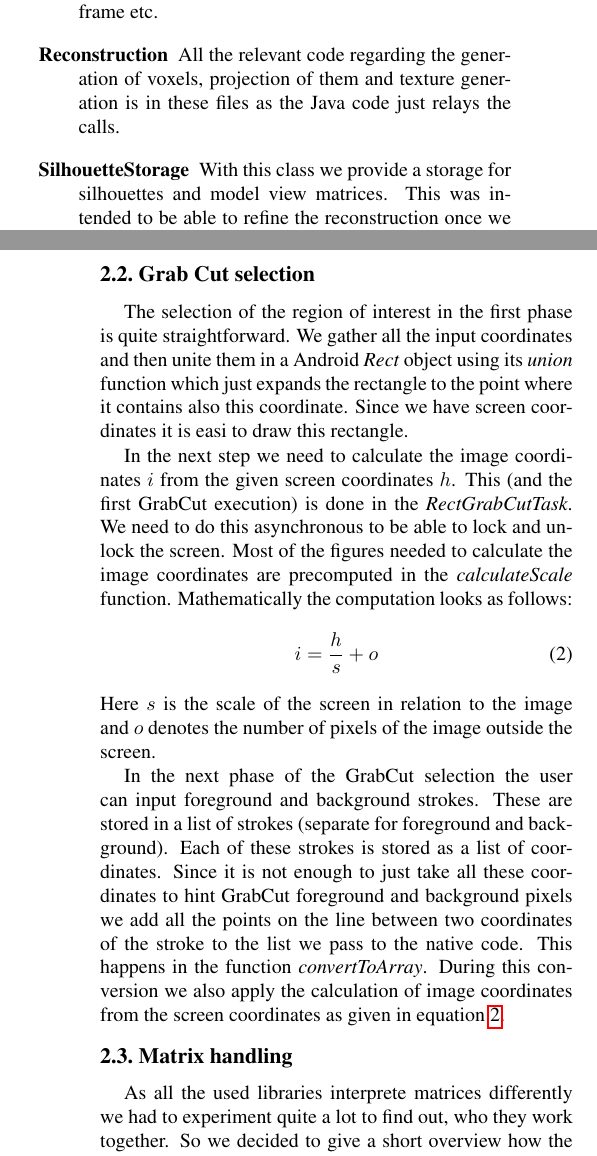
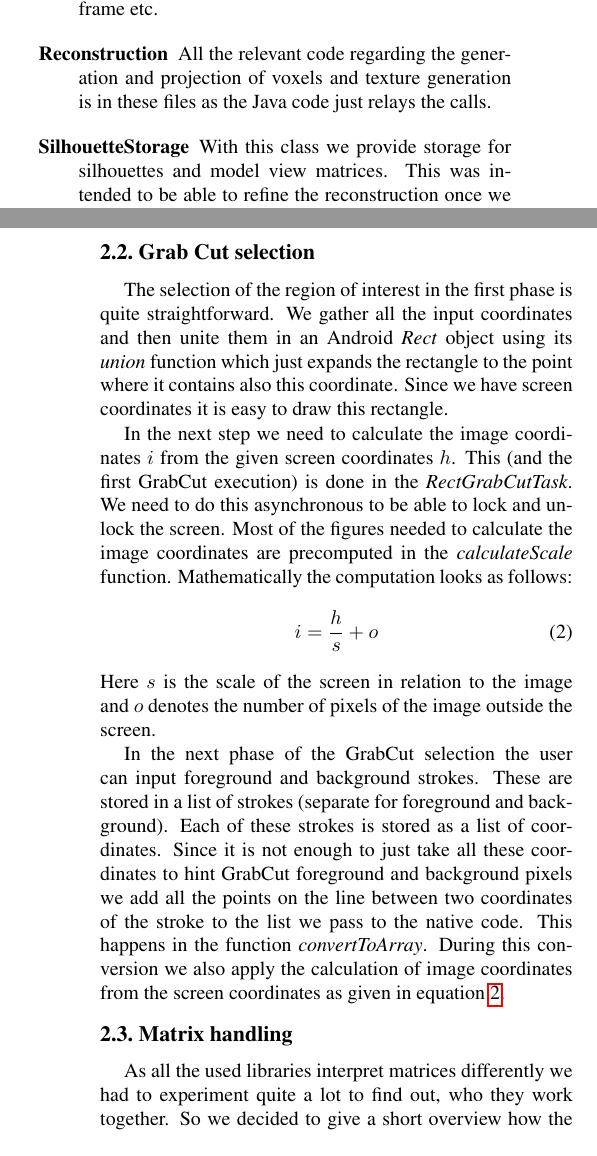
Before and after one commit to epoyraz/CVL, a LaTeX paper (doku/report/egpaper_final.tex): two parts of the columns of pages 2 and 3 of 4, joined at a grey line, cut so that both start at the same text. Compiled offline with pdfLaTeX.

Commit message:
Fixed typos

```diff
--- a/doku/report/egpaper_final.tex
+++ b/doku/report/egpaper_final.tex
@@ -141,9 +141,9 @@ When applicable we split our new code into three parts per class - the header fi
 
 \begin{description}
 	\item[GrabCut] This contains all native code which interfaces the OpenCV GrabCut. This includes storage of the mask, frame etc.
-	\item[Reconstruction] All the relevant code regarding the generation of voxels, projection of them and texture generation is in these files as the Java code just relays the calls.
-	\item[SilhouetteStorage] With this class we provide a storage for silhouettes and model view matrices. This was intended to be able to refine the reconstruction once we have a smaller bounding box. But this was never implemented.
-	\item[ImageTargets.cpp] The sample application has provided most of its code in this file. The most important part in it is the "renderFrame" function call as here is the OpenGL rendering defined.
+	\item[Reconstruction] All the relevant code regarding the generation and projection of voxels and texture generation is in these files as the Java code just relays the calls.
+	\item[SilhouetteStorage] With this class we provide storage for silhouettes and model view matrices. This was intended to be able to refine the reconstruction once we have a smaller bounding box. But this was never implemented.
+	\item[ImageTargets.cpp] The sample application has provided most of its code in this file. The most important part in it is the \emph{renderFrame} function call as here is the OpenGL rendering defined.
 	\item[CubeShaders.h] The vertex and fragment shader code is not in the ImageTargets.cpp but in the CubeShaders.h.
 \end{description}
 
@@ -153,7 +153,7 @@ Other files (like SampleMath) are copied from the sample vuforia application and
 %-------------------------------------------------------------------------
 \subsection{Grab Cut selection}
 
-The selection of the region of interest in the first phase is quite straightforward. We gather all the input coordinates and then unite them in a Android \emph{Rect} object using its \emph{union} function which just expands the rectangle to the point where it contains also this coordinate. Since we have screen coordinates it is easi to draw this rectangle.
+The selection of the region of interest in the first phase is quite straightforward. We gather all the input coordinates and then unite them in an Android \emph{Rect} object using its \emph{union} function which just expands the rectangle to the point where it contains also this coordinate. Since we have screen coordinates it is easy to draw this rectangle.
 
 In the next step we need to calculate the image coordinates $i$ from the given screen coordinates $h$. This (and the first GrabCut execution) is done in the \emph{RectGrabCutTask}. We need to do this asynchronous to be able to lock and unlock the screen. Most of the figures needed to calculate the image coordinates are precomputed in the \emph{calculateScale} function. Mathematically the computation looks as follows:
 \begin{align} \label{imgCoord}
@@ -166,7 +166,7 @@ In the next phase of the GrabCut selection the user can input foreground and bac
 %-------------------------------------------------------------------------
 \subsection{Matrix handling}
 
-As all the used libraries interprete matrices differently we had to experiment quite a lot to find out, who they work together. So we decided to give a short overview how the different libraries use and interprete the matrices.
+As all the used libraries interpret matrices differently we had to experiment quite a lot to find out, who they work together. So we decided to give a short overview how the different libraries use and interpret the matrices.
 
 \begin{description}
 	\item[OpenGL] The matrix has to be stored column-wise in an array to be correctly interpreted by OpenGL.
@@ -175,7 +175,7 @@ As all the used libraries interprete matrices differently we had to experiment q
 	\item[Java] When feeding data from OpenCV to Java one has to pay attention not to forget to change the format from RGB to RGBA as we assumed it to be easiest to pass the data in this format to the Java \emph{Bitmap}.
 \end{description}
 
-After finishing everything we were stunned to learn the the projection matrix also had to be mirrored to yield the correct reconstruction. We assume that OpenGL itself introduces this mirroring when projecting elements on the screen but to find the correct location within the silhouette we had to introduce the mirroring ourselves.
+After finishing everything we were stunned to learn that the projection matrix also had to be mirrored to yield the correct reconstruction. We assume that OpenGL itself introduces this mirroring when projecting elements on the screen but to find the correct location within the silhouette we had to introduce the mirroring ourselves.
 
 %-------------------------------------------------------------------------
 \subsection{Texture usage}
```
Also changed, not shown: doku/report/egpaper_final.tex (18 more changed lines).
